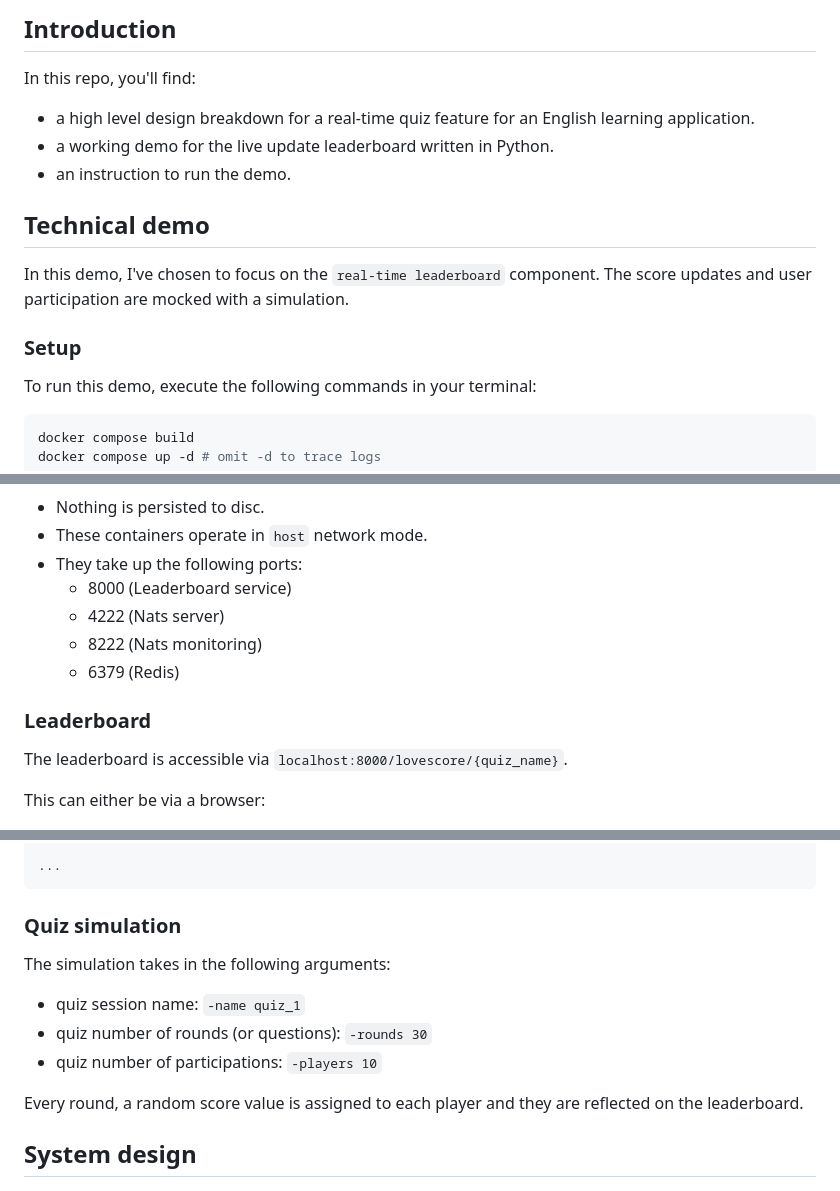
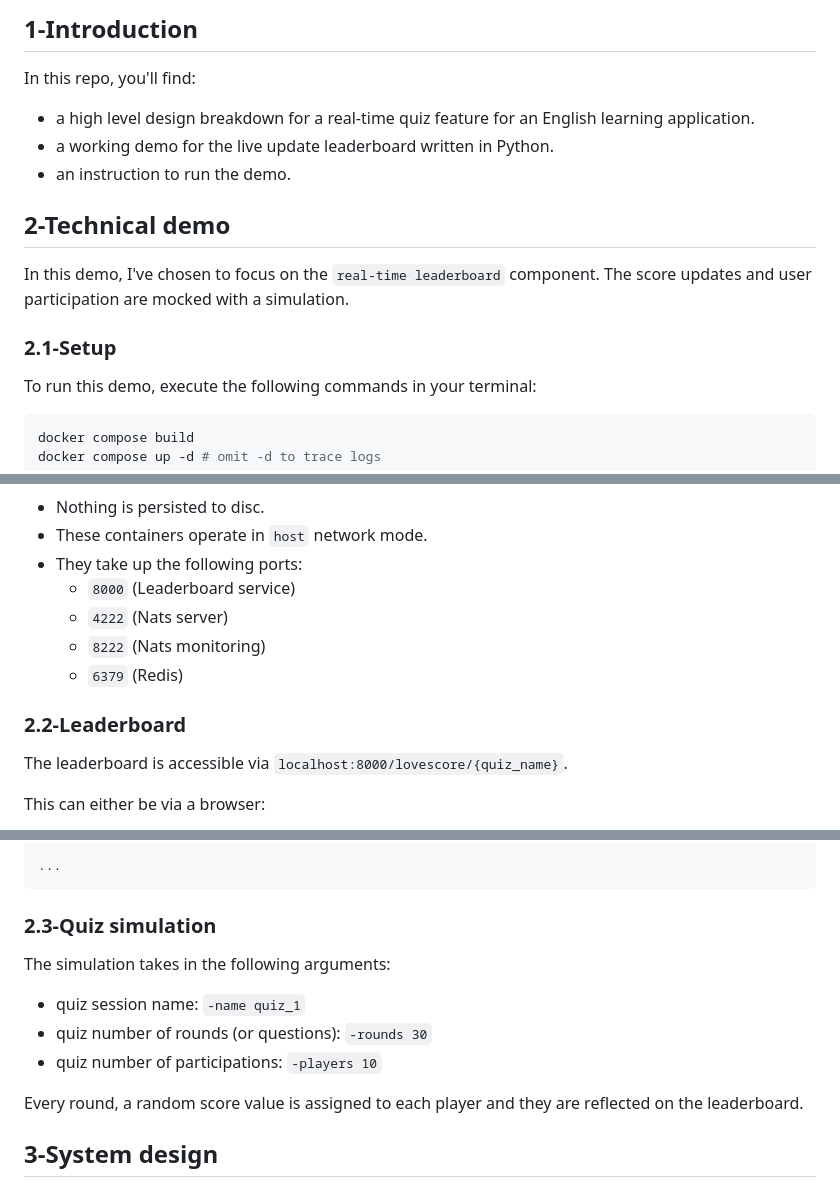
Before and after one commit to csessh/ELSA, a Markdown page: README.md, 3 parts joined by grey strips. GitHub-like rendering.

````diff
--- a/README.md
+++ b/README.md
@@ -9,5 +10,5 @@ ELSA SPEAK's coding challenge
 
-## Introduction
+## 1-Introduction
 
 In this repo, you'll find:
 
@@ -15,12 +16,12 @@ In this repo, you'll find:
 - a working demo for the live update leaderboard written in Python.
 - an instruction to run the demo.
 
-## Technical demo
+## 2-Technical demo
 
 In this demo, I've chosen to focus on the `real-time leaderboard` component.
 The score updates and user participation are mocked with a simulation.
 
-### Setup
+### 2.1-Setup
 
 To run this demo, execute the following commands in your terminal:
 
@@ -58,12 +59,12 @@ It's worth noting that:
 - Nothing is persisted to disc.
 - These containers operate in `host` network mode.
 - They take up the following ports:
-    - 8000 (Leaderboard service)
-    - 4222 (Nats server)
-    - 8222 (Nats monitoring)
-    - 6379 (Redis)
+    - `8000` (Leaderboard service)
+    - `4222` (Nats server)
+    - `8222` (Nats monitoring)
+    - `6379` (Redis)
 
-### Leaderboard
+### 2.2-Leaderboard
 
 The leaderboard is accessible via `localhost:8000/lovescore/{quiz_name}`.
 
@@ -93,7 +94,7 @@ Connected (press CTRL+C to quit)
 ...
 ```
 
-### Quiz simulation
+### 2.3-Quiz simulation
 
 The simulation takes in the following arguments:
 
@@ -103,7 +104,7 @@ The simulation takes in the following arguments:
 
 Every round, a random score value is assigned to each player and they are reflected on the leaderboard.
 
-## System design
+## 3-System design
 
 ![image](./docs/high_level_design_diagram.png)
 
````
Also changed, not shown: other parts of README.md (+26 -26 lines).
